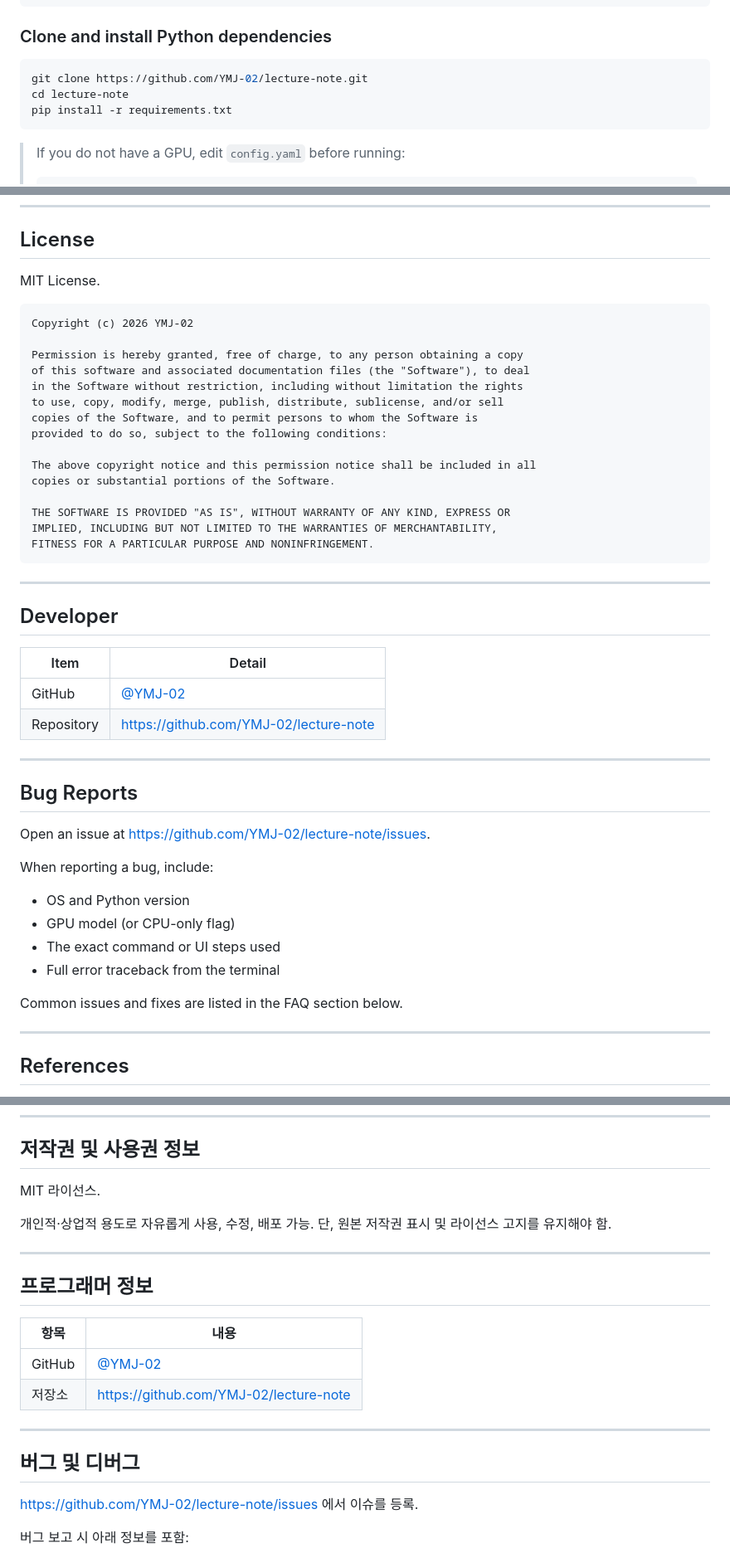
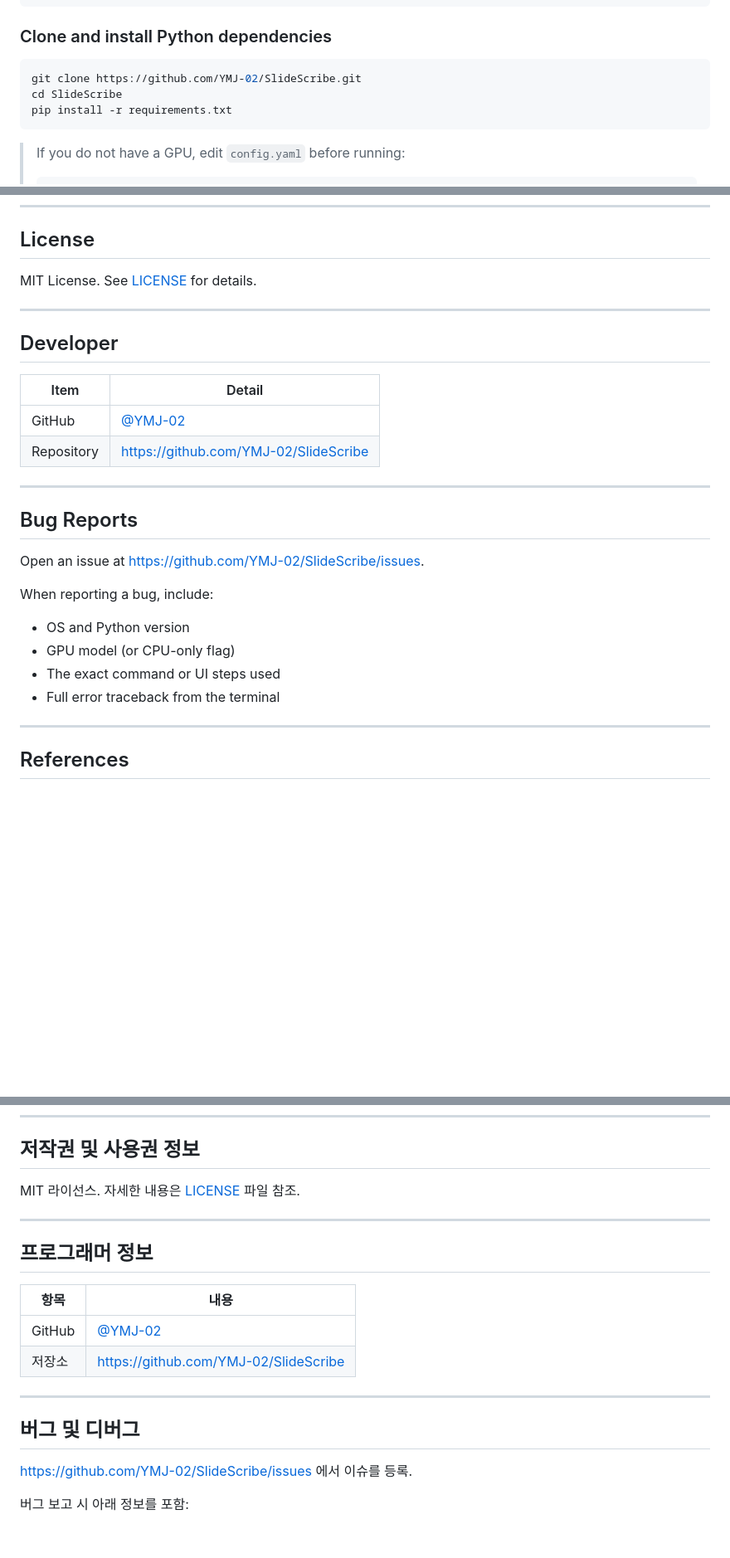
Before and after one commit to YMJ-02/SlideScribe, a Markdown page: README.md, 3 parts joined by grey strips. Shown at 83% size. GitHub-like rendering; blank space fills up the shorter version.

````diff
--- a/README.md
+++ b/README.md
@@ -90,8 +90,8 @@ sudo apt install ffmpeg
 ### Clone and install Python dependencies
 
 ```bash
-git clone https://github.com/YMJ-02/lecture-note.git
-cd lecture-note
+git clone https://github.com/YMJ-02/SlideScribe.git
+cd SlideScribe
 pip install -r requirements.txt
 ```
 
@@ -163,25 +163,7 @@ paths:
 
 ## License
 
-MIT License.
-
-```
-Copyright (c) 2026 YMJ-02
-
-Permission is hereby granted, free of charge, to any person obtaining a copy
-of this software and associated documentation files (the "Software"), to deal
-in the Software without restriction, including without limitation the rights
-to use, copy, modify, merge, publish, distribute, sublicense, and/or sell
-copies of the Software, and to permit persons to whom the Software is
-provided to do so, subject to the following conditions:
-
-The above copyright notice and this permission notice shall be included in all
-copies or substantial portions of the Software.
-
-THE SOFTWARE IS PROVIDED "AS IS", WITHOUT WARRANTY OF ANY KIND, EXPRESS OR
-IMPLIED, INCLUDING BUT NOT LIMITED TO THE WARRANTIES OF MERCHANTABILITY,
-FITNESS FOR A PARTICULAR PURPOSE AND NONINFRINGEMENT.
-```
+MIT License. See [LICENSE](LICENSE) for details.
 
 ---
 
@@ -190,21 +172,19 @@ FITNESS FOR A PARTICULAR PURPOSE AND NONINFRINGEMENT.
 | Item | Detail |
 |------|--------|
 | GitHub | [@YMJ-02](https://github.com/YMJ-02) |
-| Repository | https://github.com/YMJ-02/lecture-note |
+| Repository | https://github.com/YMJ-02/SlideScribe |
 
 ---
 
 ## Bug Reports
 
-Open an issue at https://github.com/YMJ-02/lecture-note/issues.
+Open an issue at https://github.com/YMJ-02/SlideScribe/issues.
 
 When reporting a bug, include:
 - OS and Python version
 - GPU model (or CPU-only flag)
 - The exact command or UI steps used
 - Full error traceback from the terminal
-
-Common issues and fixes are listed in the FAQ section below.
 
 ---
 
@@ -404,9 +384,7 @@ paths:
 
 ## 저작권 및 사용권 정보
 
-MIT 라이선스.
-
-개인적·상업적 용도로 자유롭게 사용, 수정, 배포 가능. 단, 원본 저작권 표시 및 라이선스 고지를 유지해야 함.
+MIT 라이선스. 자세한 내용은 [LICENSE](LICENSE) 파일 참조.
 
 ---
 
@@ -415,13 +393,13 @@ MIT 라이선스.
 | 항목 | 내용 |
 |------|------|
 | GitHub | [@YMJ-02](https://github.com/YMJ-02) |
-| 저장소 | https://github.com/YMJ-02/lecture-note |
+| 저장소 | https://github.com/YMJ-02/SlideScribe |
 
 ---
 
 ## 버그 및 디버그
 
-https://github.com/YMJ-02/lecture-note/issues 에서 이슈를 등록.
+https://github.com/YMJ-02/SlideScribe/issues 에서 이슈를 등록.
 
 버그 보고 시 아래 정보를 포함:
 - OS 및 Python 버전
````
Also changed, not shown: other parts of README.md (+11 -11 lines).
